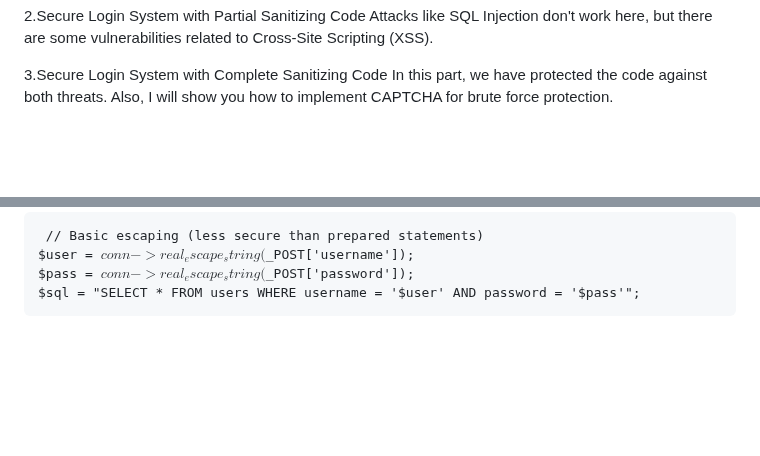
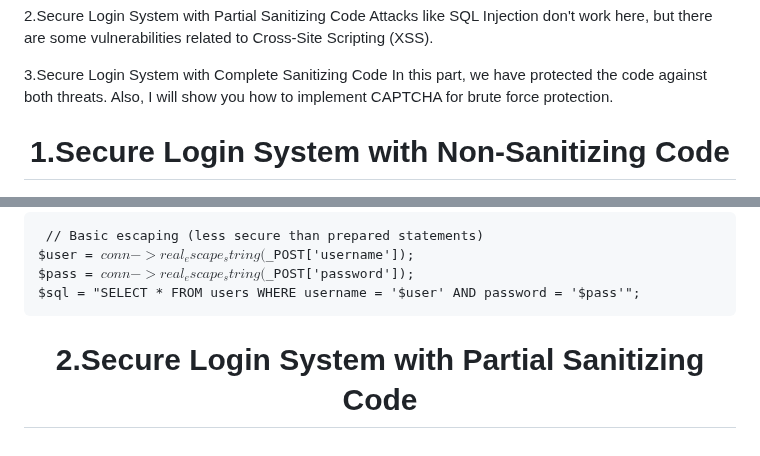
Before and after one commit to cipriancyberspace/securewebapplication, a Markdown page: Secure_Login_System/README.MD, 2 parts joined by grey strips. GitHub-like rendering; blank space fills up the shorter version.

```diff
--- a/Secure_Login_System/README.MD
+++ b/Secure_Login_System/README.MD
@@ -21,6 +21,8 @@ Attacks like SQL Injection don't work here, but there are some vulnerabilities r
 
 3.Secure Login System with Complete Sanitizing Code
 In this part, we have protected the code against both threats. Also, I will show you how to implement CAPTCHA for brute force protection.
+
+<h1 align="center">1.Secure Login System with Non-Sanitizing Code</h1>
 
 ![Sqlmap](https://raw.githubusercontent.com/cipriancyberspace/securewebapplication/99e7e8d24c04397303853220b9ae101d9e12e940/Secure_Login_System/images/sqlmap.png)
 
@@ -94,3 +96,5 @@ Alternative with Input Escaping:
 $user = $conn->real_escape_string($_POST['username']);
 $pass = $conn->real_escape_string($_POST['password']);
 $sql = "SELECT * FROM users WHERE username = '$user' AND password = '$pass'";</code> </pre>
+
+<h1 align="center">2.Secure Login System with Partial Sanitizing Code</h1>
```
